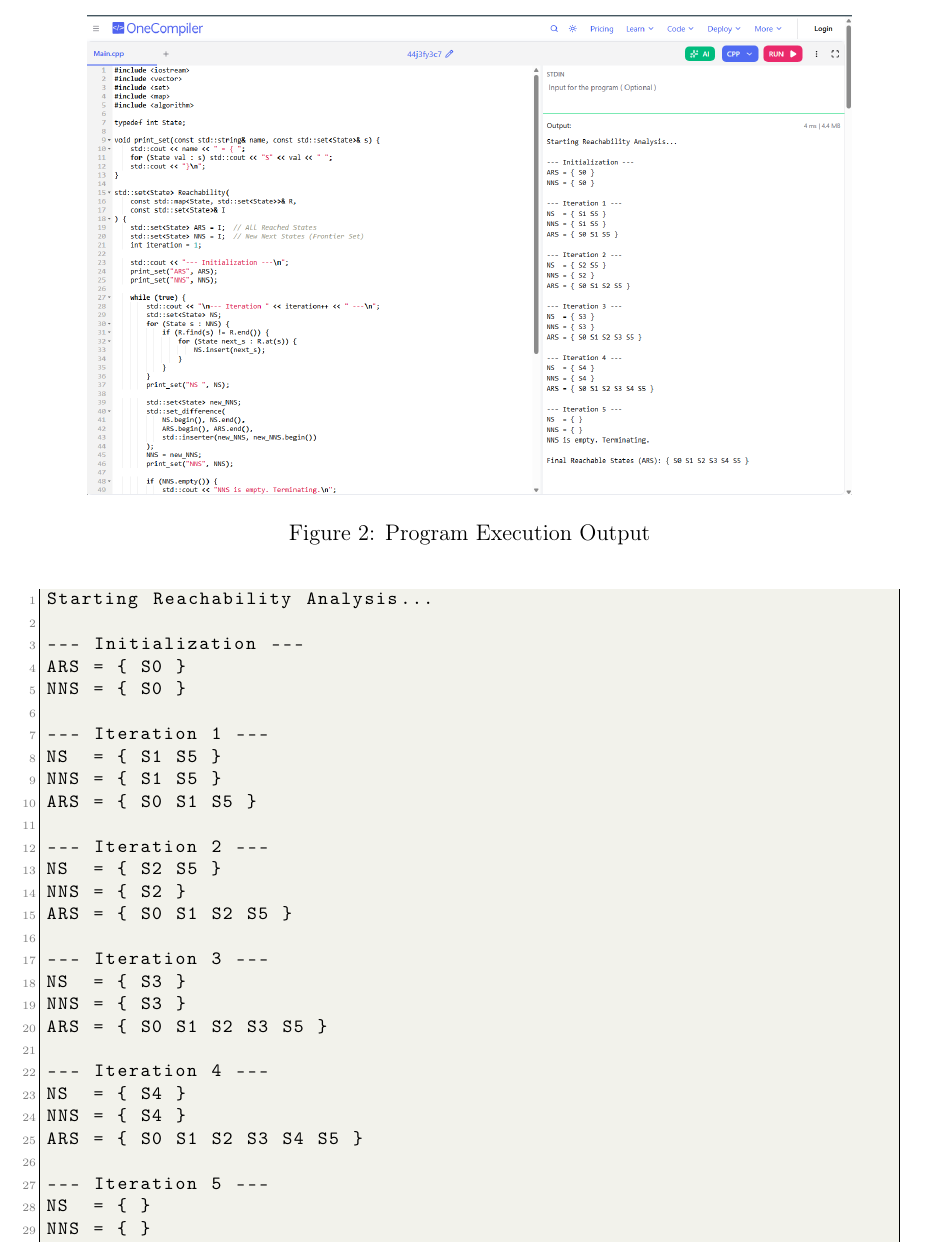
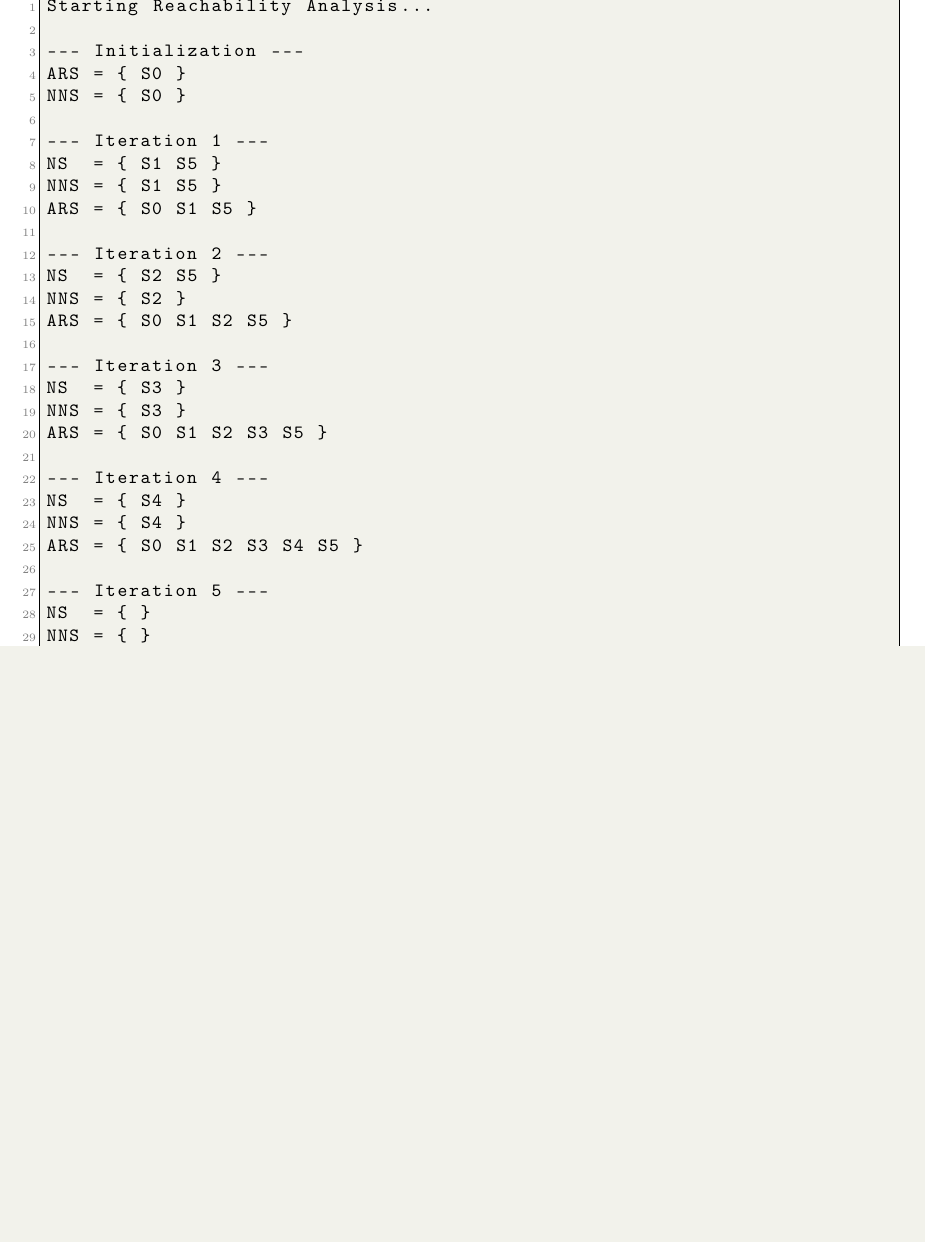
Before and after one commit to HThanh-how/EE5213_Wed, a LaTeX problem sheet (EE5213_Exercise_2_Report_Pham_Huy_Thanh_2570317.tex): part of page 5 of 5, cut at the place of the change, the shorter picture padded with empty space. Compiled offline with pdfLaTeX.

Commit message:
fix: remove C++ screenshot 'result_run.png' from Thanh's Python report

```diff
--- a/EE5213_Exercise_2_Report_Pham_Huy_Thanh_2570317.tex
+++ b/EE5213_Exercise_2_Report_Pham_Huy_Thanh_2570317.tex
@@ -238,12 +238,7 @@ if __name__ == "__main__":
 
 \subsection{Execution Results}
 
-\begin{figure}[h!]
-    \centering
-    \includegraphics[width=0.9\textwidth]{result_run.png}
-    \caption{Program Execution Output}
-    \label{fig:result_run}
-\end{figure}
+
 
 \begin{lstlisting}[language=bash]
 Starting Reachability Analysis...
```
